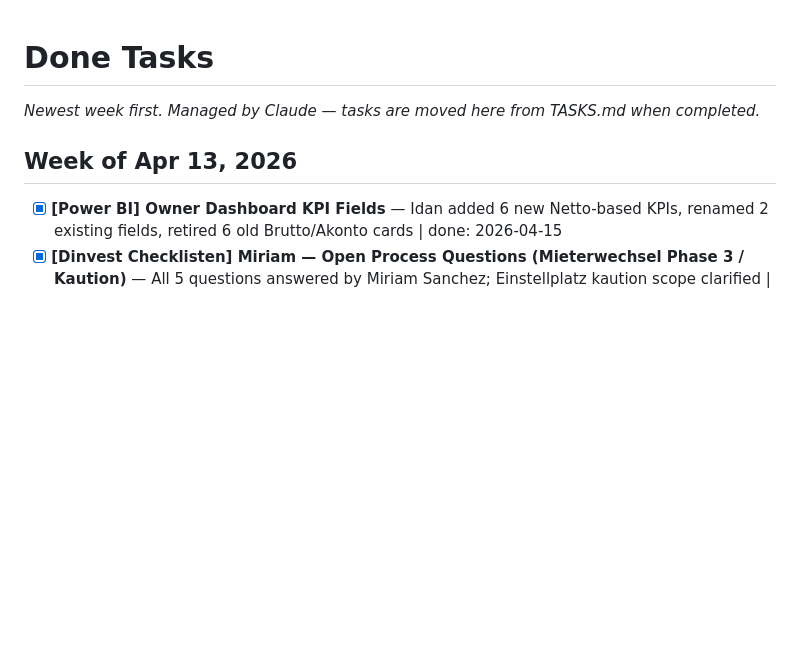
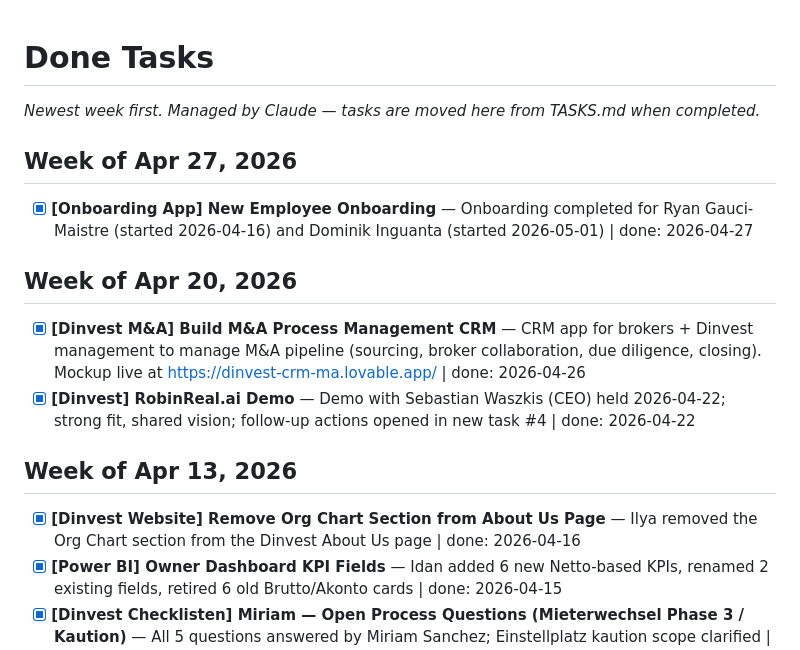
Before and after one commit to boazbinnun/tasks, a Markdown page: DONE.md, the part around the change. GitHub-like rendering; blank space fills up the shorter version.

```diff
--- a/DONE.md
+++ b/DONE.md
@@ -1,7 +1,15 @@
 # Done Tasks
 *Newest week first. Managed by Claude — tasks are moved here from TASKS.md when completed.*
 
+## Week of Apr 27, 2026
+- [x] **[Onboarding App] New Employee Onboarding** — Onboarding completed for Ryan Gauci-Maistre (started 2026-04-16) and Dominik Inguanta (started 2026-05-01) | done: 2026-04-27
+
+## Week of Apr 20, 2026
+- [x] **[Dinvest M&A] Build M&A Process Management CRM** — CRM app for brokers + Dinvest management to manage M&A pipeline (sourcing, broker collaboration, due diligence, closing). Mockup live at https://dinvest-crm-ma.lovable.app/ | done: 2026-04-26
+- [x] **[Dinvest] RobinReal.ai Demo** — Demo with Sebastian Waszkis (CEO) held 2026-04-22; strong fit, shared vision; follow-up actions opened in new task #4 | done: 2026-04-22
+
 ## Week of Apr 13, 2026
+- [x] **[Dinvest Website] Remove Org Chart Section from About Us Page** — Ilya removed the Org Chart section from the Dinvest About Us page | done: 2026-04-16
 - [x] **[Power BI] Owner Dashboard KPI Fields** — Idan added 6 new Netto-based KPIs, renamed 2 existing fields, retired 6 old Brutto/Akonto cards | done: 2026-04-15
 - [x] **[Dinvest Checklisten] Miriam — Open Process Questions (Mieterwechsel Phase 3 / Kaution)** — All 5 questions answered by Miriam Sanchez; Einstellplatz kaution scope clarified | done: 2026-04-14
 - [x] **[Dinvest] Reporting Walkthrough with Ruslan & David** — Walked through Power BI + WW Portal live with Ruslan Marakhovskii & David Gast (NY) | done: 2026-04-14
```
